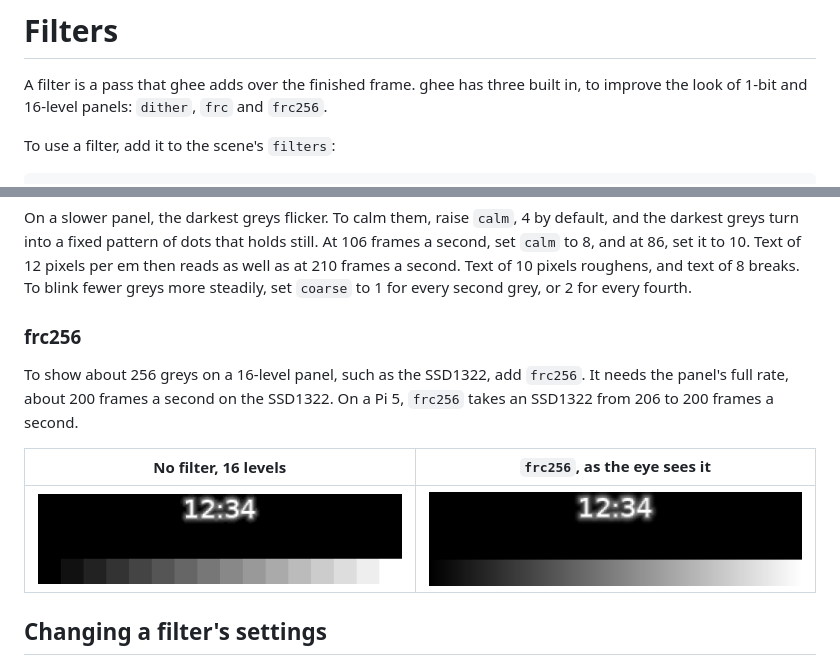
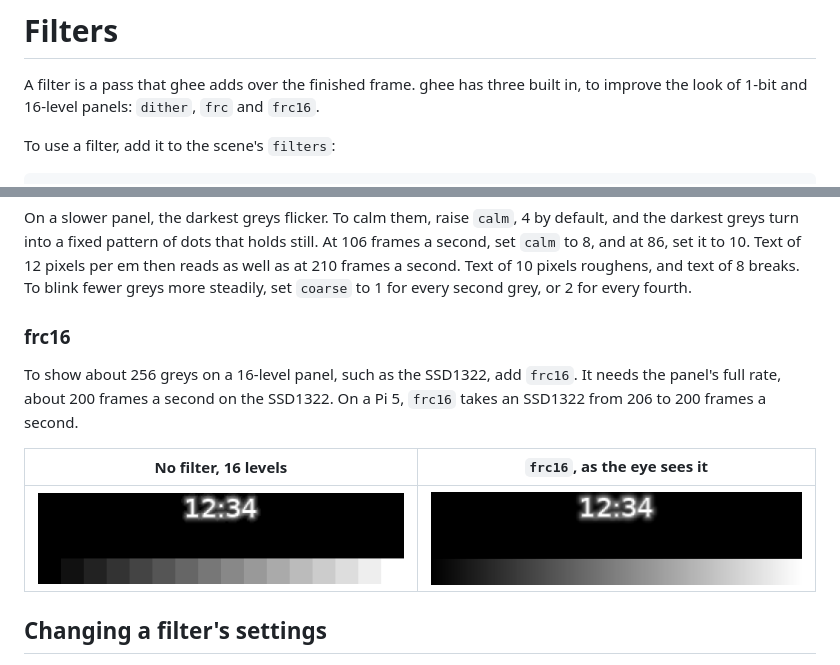
Before and after one commit to holofermes/ghee, a Markdown page: docs/filters.md, 2 parts joined by grey strips. Drawn GitHub-style.

Commit message:
filters: rename frc256 to frc16

```diff
--- a/docs/filters.md
+++ b/docs/filters.md
@@ -2,7 +2,7 @@
 
 A filter is a pass that ghee adds over the finished frame. ghee has three
 built in, to improve the look of 1-bit and 16-level panels: `dither`,
-`frc` and `frc256`.
+`frc` and `frc16`.
 
 To use a filter, add it to the scene's `filters`:
 
@@ -63,16 +63,16 @@ holds still. At 106 frames a second, set `calm` to 8, and at 86, set it to
 Text of 10 pixels roughens, and text of 8 breaks. To blink fewer greys more
 steadily, set `coarse` to 1 for every second grey, or 2 for every fourth.
 
-### frc256
+### frc16
 
 To show about 256 greys on a 16-level panel, such as the SSD1322, add
-`frc256`. It needs the
+`frc16`. It needs the
 panel's full rate, about 200 frames a second on the SSD1322. On a Pi 5,
-`frc256` takes an SSD1322 from 206 to 200 frames a second.
+`frc16` takes an SSD1322 from 206 to 200 frames a second.
 
-| No filter, 16 levels | `frc256`, as the eye sees it |
+| No filter, 16 levels | `frc16`, as the eye sees it |
 | --- | --- |
-| ![the ramp in 16 visible bands](../media/filters/none-16.png) | ![the ramp smooth from black to white](../media/filters/frc256-seen.png) |
+| ![the ramp in 16 visible bands](../media/filters/none-16.png) | ![the ramp smooth from black to white](../media/filters/frc16-seen.png) |
 
 ## Changing a filter's settings
 
```
Also changed, not shown: CHANGELOG.md (+1 -1 lines), docs/displays.md (+1 -1 lines), media/filters/frc16-seen.png (renamed from media/filters/frc256-seen.png), 8 other files.
